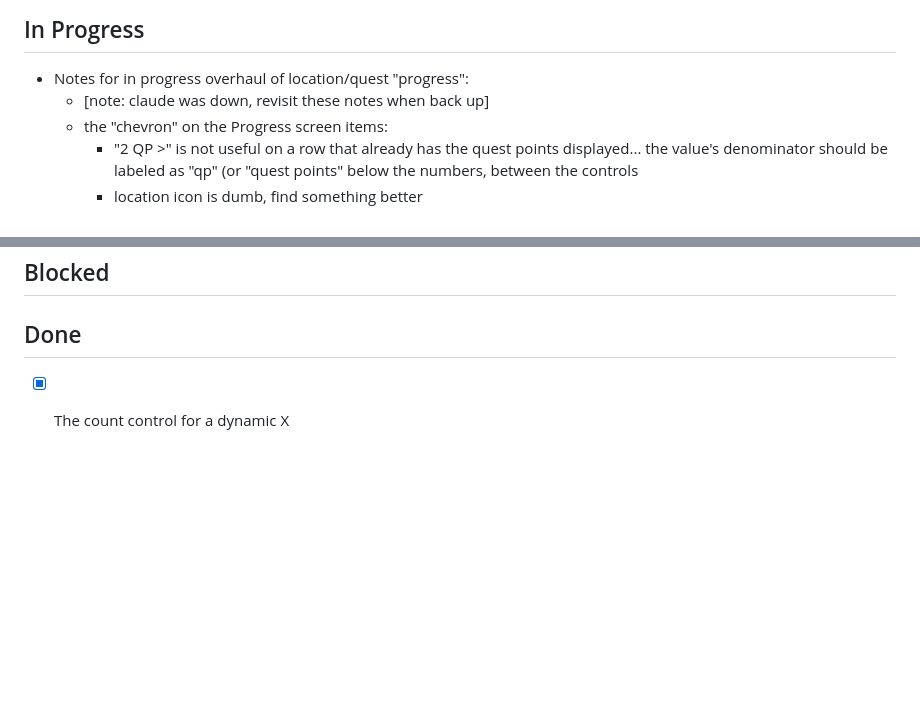
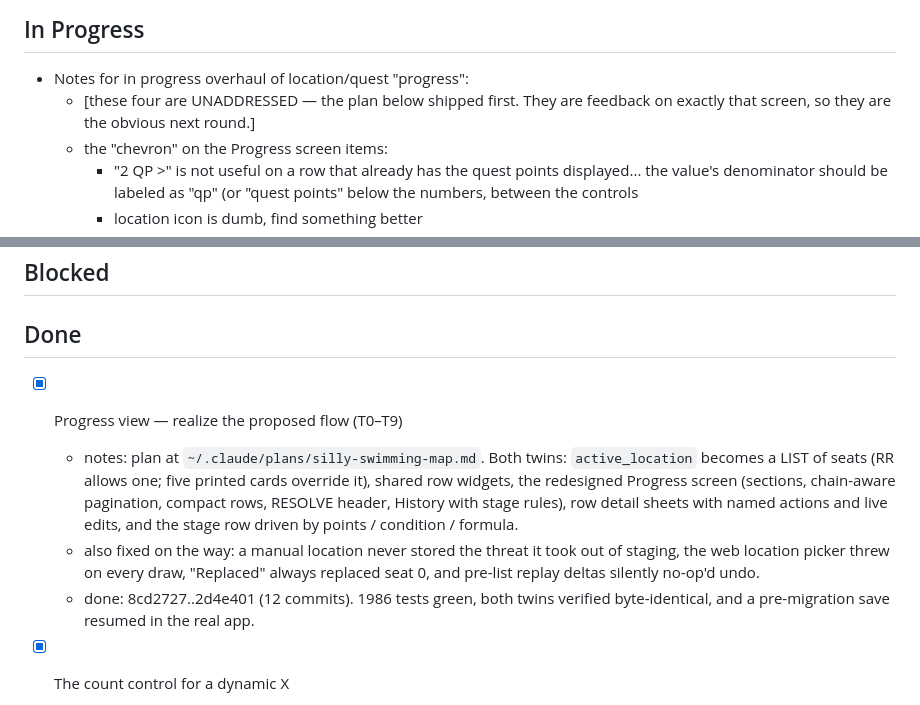
Before and after one commit to andrhamm/lotr-lcg-presto-hud, a Markdown page: TODO.md, 2 parts joined by grey strips. GitHub-like rendering; blank space fills up the shorter version.

Commit message:
chore(todo): move the Progress-view plan to Done
Twelve commits, 8cd2727..2d4e401. The four notes sitting in In Progress are
feedback on the screen this shipped, so they stay put as the next round.

```diff
--- a/TODO.md
+++ b/TODO.md
@@ -48,7 +48,8 @@ across columns, and surface blockers here.
 
 ## In Progress
 * Notes for in progress overhaul of location/quest "progress":
-	* [note: claude was down, revisit these notes when back up]
+	* [these four are UNADDRESSED — the plan below shipped first. They are
+	  feedback on exactly that screen, so they are the obvious next round.]
 	* the "chevron" on the Progress screen items:
 		* "2 QP >" is not useful on a row that already has the quest points displayed... the value's denominator should be labeled as "qp" (or "quest points" below the numbers, between the controls
 		* location icon is dumb, find something better
@@ -58,6 +59,19 @@ across columns, and surface blockers here.
 ## Blocked
 
 ## Done
+
+- [x] Progress view — realize the proposed flow (T0–T9)
+  - notes: plan at `~/.claude/plans/silly-swimming-map.md`. Both twins:
+    `active_location` becomes a LIST of seats (RR allows one; five printed
+    cards override it), shared row widgets, the redesigned Progress screen
+    (sections, chain-aware pagination, compact rows, RESOLVE header, History
+    with stage rules), row detail sheets with named actions and live edits,
+    and the stage row driven by points / condition / formula.
+  - also fixed on the way: a manual location never stored the threat it took
+    out of staging, the web location picker threw on every draw, "Replaced"
+    always replaced seat 0, and pre-list replay deltas silently no-op'd undo.
+  - done: 8cd2727..2d4e401 (12 commits). 1986 tests green, both twins verified
+    byte-identical, and a pre-migration save resumed in the real app.
 
 - [x] The count control for a dynamic X
   - notes: the original plan was a 5-rule regex grammar over the distilled sentence, parsed at build time. User called it: put an **enum** in the card data and code one formula per distinct target instead. The 43 distinct sentences collapse to **26 targets** — most of the difference is phrasing ("characters controlled by the first player" vs "characters the first player controls"; "1 more than" vs "1 plus"). Arithmetic is two integers, `value = mul * count + add`, which covers every observed shape.
```
